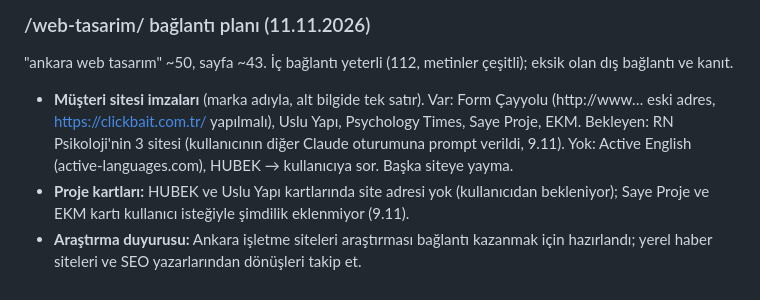
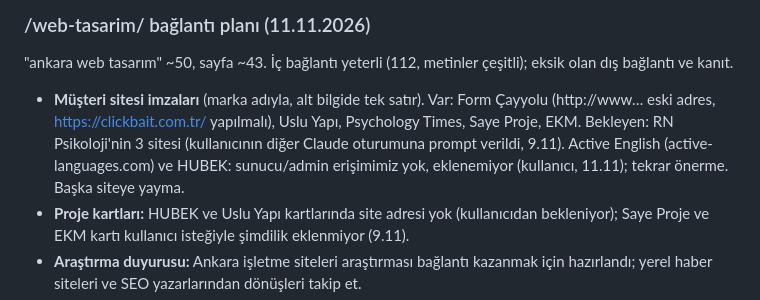
Before and after one commit to Clickbait-Digital/clickbait-web, a Markdown page: dev/seo-plani.md, the part around the change. GitHub-like rendering.

Commit message:
SEO planı: Active English ve HUBEK imzası eklenemiyor notu
Co-Authored-By: Claude Opus 5.5 <noreply@anthropic.com>

```diff
--- a/dev/seo-plani.md
+++ b/dev/seo-plani.md
@@ -117,7 +117,7 @@ Kurallar:
 
 ### /web-tasarim/ bağlantı planı (11.11.2026)
 "ankara web tasarım" ~50, sayfa ~43. İç bağlantı yeterli (112, metinler çeşitli); eksik olan dış bağlantı ve kanıt.
-- **Müşteri sitesi imzaları** (marka adıyla, alt bilgide tek satır). Var: Form Çayyolu (http://www… eski adres, https://clickbait.com.tr/ yapılmalı), Uslu Yapı, Psychology Times, Saye Proje, EKM. Bekleyen: RN Psikoloji'nin 3 sitesi (kullanıcının diğer Claude oturumuna prompt verildi, 9.11). Yok: Active English (active-languages.com), HUBEK → kullanıcıya sor. Başka siteye yayma.
+- **Müşteri sitesi imzaları** (marka adıyla, alt bilgide tek satır). Var: Form Çayyolu (http://www… eski adres, https://clickbait.com.tr/ yapılmalı), Uslu Yapı, Psychology Times, Saye Proje, EKM. Bekleyen: RN Psikoloji'nin 3 sitesi (kullanıcının diğer Claude oturumuna prompt verildi, 9.11). Active English (active-languages.com) ve HUBEK: sunucu/admin erişimimiz yok, eklenemiyor (kullanıcı, 11.11); tekrar önerme. Başka siteye yayma.
 - **Proje kartları:** HUBEK ve Uslu Yapı kartlarında site adresi yok (kullanıcıdan bekleniyor); Saye Proje ve EKM kartı kullanıcı isteğiyle şimdilik eklenmiyor (9.11).
 - **Araştırma duyurusu:** Ankara işletme siteleri araştırması bağlantı kazanmak için hazırlandı; yerel haber siteleri ve SEO yazarlarından dönüşleri takip et.
 - **Rehberler:** dijitalajanslar.com başvurusunun onaylanıp onaylanmadığını kontrol et (listede çıkıyor; "ankara reklam ajansı"nda 2. sırada).
```
